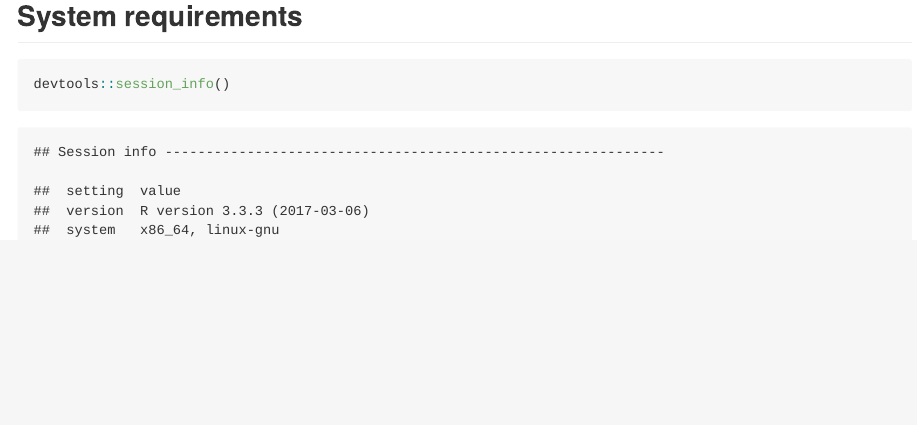
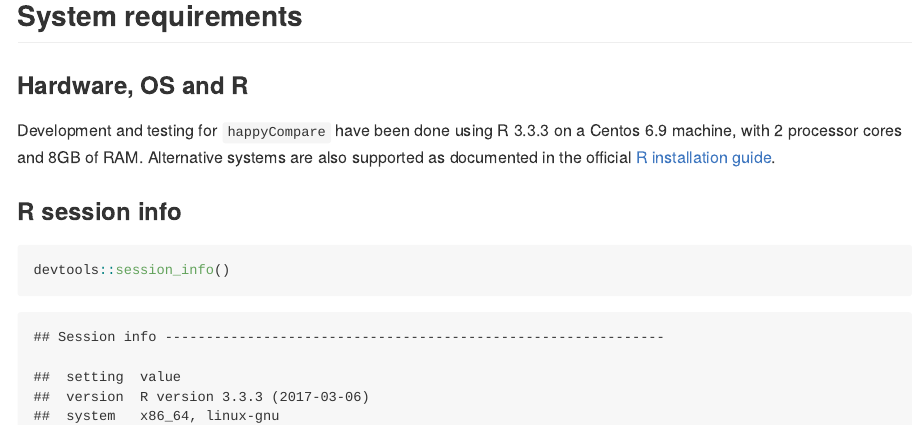
Before and after one commit to Illumina/happyCompare, an R Markdown document (README.Rmd): the page in a window 1100 px wide, from 3130 px down. The pictures show the output file README.md that the author committed with the source, drawn offline in the style of GitHub; long lines of code are wrapped.

Commit message:
updated system requirements

````diff
--- a/README.Rmd
+++ b/README.Rmd
@@ -99,6 +99,13 @@ hdi %>%
 
 ## System requirements
 
+### Hardware, OS and R
+
+Development and testing for `happyCompare` have been done using R 3.3.3 on a Centos 6.9 machine, with 2 processor cores and 8GB of RAM. Alternative systems are also supported as documented in the official [R installation guide](https://cran.r-project.org/doc/manuals/r-release/R-admin.html).
+
+
+### R session info
+
 ```{r}
 devtools::session_info()
 ```
````
Also changed, not shown: README.md, examples/README-unnamed-chunk-6-1.png.
